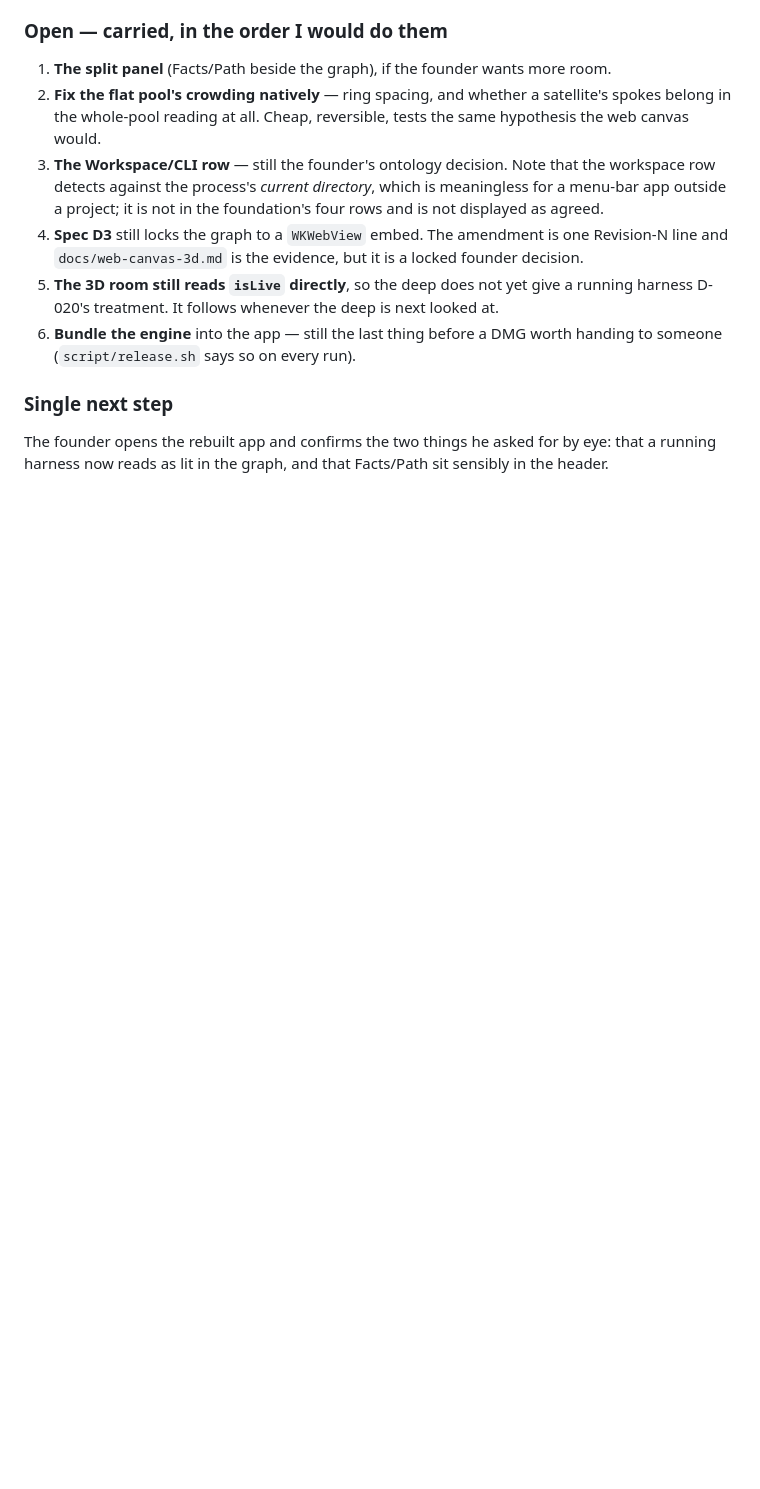
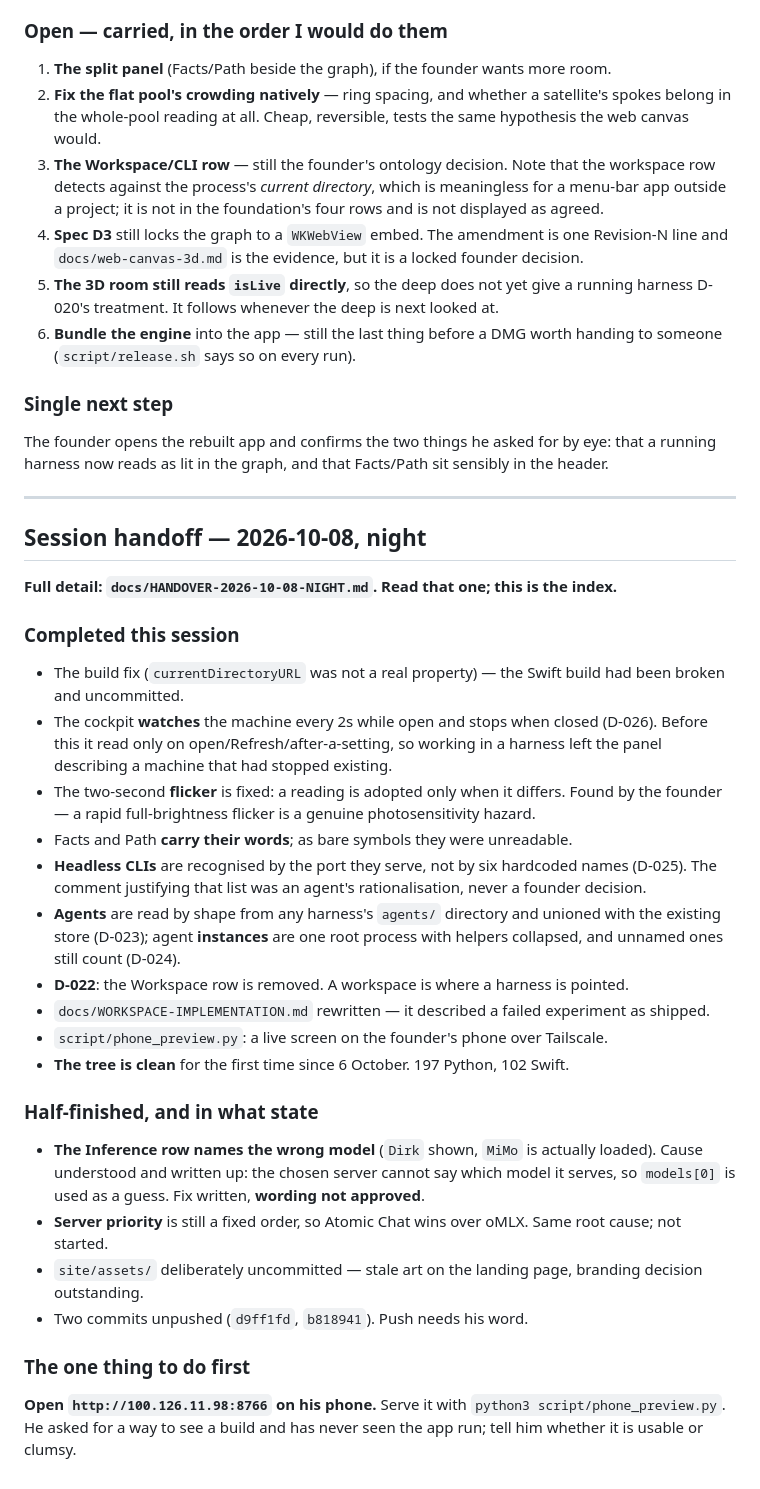
Before and after one commit to Roqett/Sea-Star, a Markdown page: docs/PROGRESS.md, the part around the change. Drawn GitHub-style; blank space fills up the shorter version.

```diff
--- a/docs/PROGRESS.md
+++ b/docs/PROGRESS.md
@@ -2511,3 +2511,48 @@ founder raised in the same breath attacks it with none of these costs.
 The founder opens the rebuilt app and confirms the two things he asked for by eye:
 that a running harness now reads as lit in the graph, and that Facts/Path sit
 sensibly in the header.
+
+---
+
+## Session handoff — 2026-10-08, night
+
+**Full detail: `docs/HANDOVER-2026-10-08-NIGHT.md`. Read that one; this is the index.**
+
+### Completed this session
+
+- The build fix (`currentDirectoryURL` was not a real property) — the Swift build had
+  been broken and uncommitted.
+- The cockpit **watches** the machine every 2s while open and stops when closed (D-026).
+  Before this it read only on open/Refresh/after-a-setting, so working in a harness left
+  the panel describing a machine that had stopped existing.
+- The two-second **flicker** is fixed: a reading is adopted only when it differs. Found
+  by the founder — a rapid full-brightness flicker is a genuine photosensitivity hazard.
+- Facts and Path **carry their words**; as bare symbols they were unreadable.
+- **Headless CLIs** are recognised by the port they serve, not by six hardcoded names
+  (D-025). The comment justifying that list was an agent's rationalisation, never a
+  founder decision.
+- **Agents** are read by shape from any harness's `agents/` directory and unioned with
+  the existing store (D-023); agent **instances** are one root process with helpers
+  collapsed, and unnamed ones still count (D-024).
+- **D-022**: the Workspace row is removed. A workspace is where a harness is pointed.
+- `docs/WORKSPACE-IMPLEMENTATION.md` rewritten — it described a failed experiment as
+  shipped.
+- `script/phone_preview.py`: a live screen on the founder's phone over Tailscale.
+- **The tree is clean** for the first time since 6 October. 197 Python, 102 Swift.
+
+### Half-finished, and in what state
+
+- **The Inference row names the wrong model** (`Dirk` shown, `MiMo` is actually
+  loaded). Cause understood and written up: the chosen server cannot say which model
+  it serves, so `models[0]` is used as a guess. Fix written, **wording not approved**.
+- **Server priority** is still a fixed order, so Atomic Chat wins over oMLX. Same root
+  cause; not started.
+- `site/assets/` deliberately uncommitted — stale art on the landing page, branding
+  decision outstanding.
+- Two commits unpushed (`d9ff1fd`, `b818941`). Push needs his word.
+
+### The one thing to do first
+
+**Open `http://100.126.11.98:8766` on his phone.** Serve it with
+`python3 script/phone_preview.py`. He asked for a way to see a build and has never seen
+the app run; tell him whether it is usable or clumsy.
```
Also changed, not shown: docs/HANDOVER-2026-10-08-NIGHT.md (added, +116 -0 lines).
